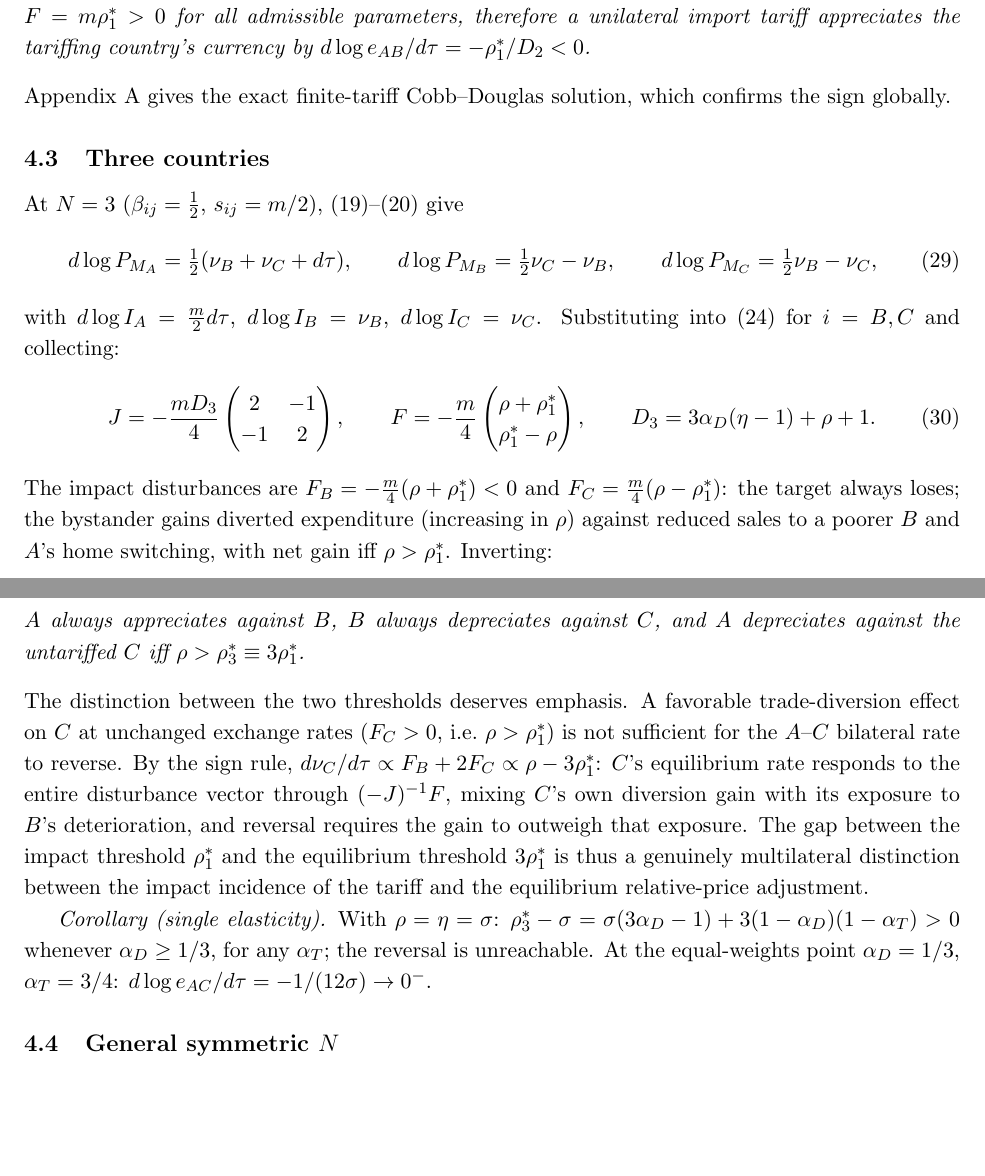
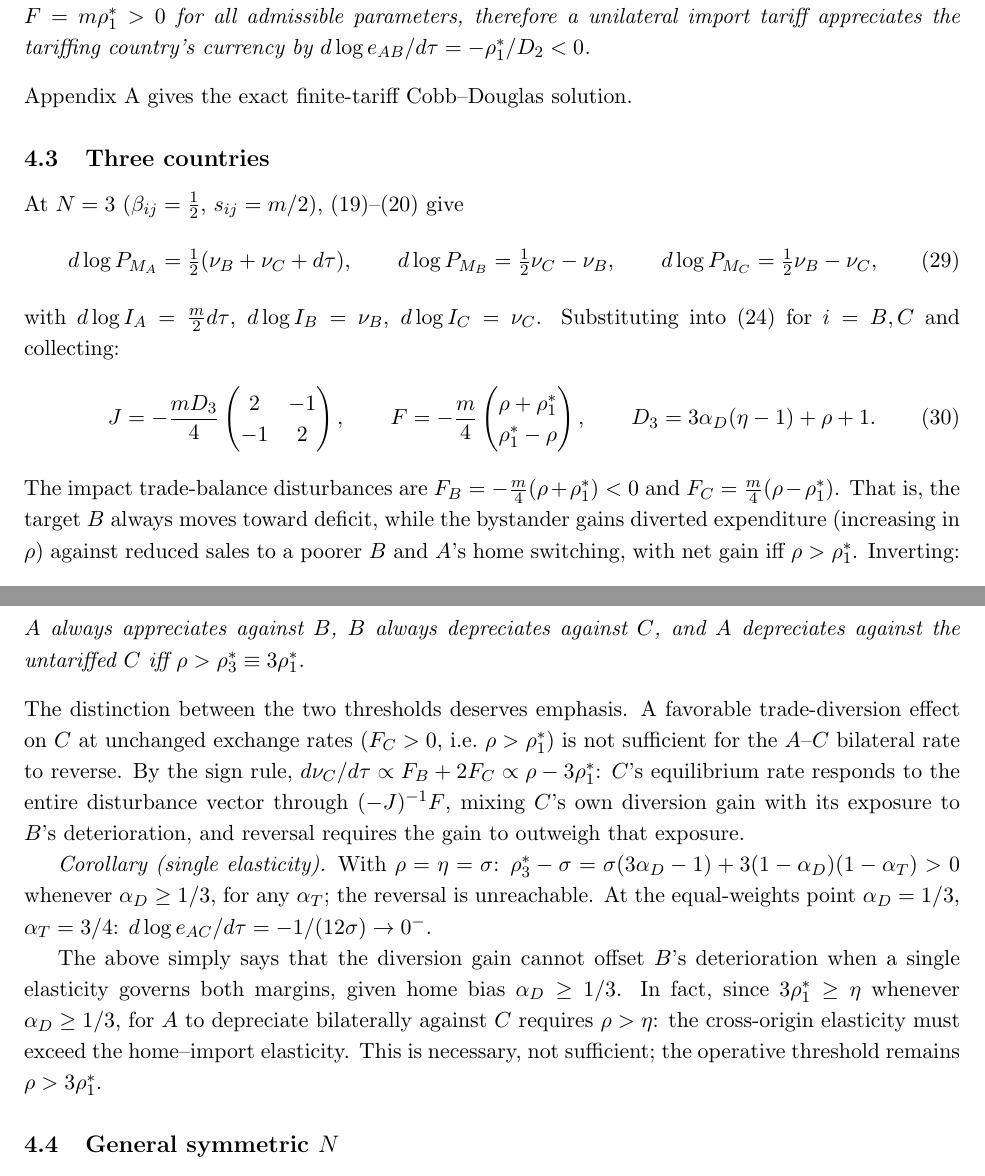
Before and after one commit to jasonzhixinglu/tariff-exchange-rates, a LaTeX document (notes/model_derivations.tex): two parts of pages 6 and 7 of 13, joined at a grey line, cut so that both start at the same text, the shorter picture padded with empty space. Compiled offline with pdfLaTeX.

Commit message:
docs: correct direction and scope of rho > eta necessary condition; accept N=3 trims
Co-Authored-By: Claude Fable 5 <noreply@anthropic.com>

```diff
--- a/notes/model_derivations.tex
+++ b/notes/model_derivations.tex
@@ -259,7 +259,7 @@ At $N = 2$, the multilateral Marshall--Lerner condition \eqref{eq:invpos} is equ
 \label{res:2c}
 \end{result}
 
-\noindent Appendix A gives the exact finite-tariff Cobb--Douglas solution, which confirms the sign globally.
+\noindent Appendix A gives the exact finite-tariff Cobb--Douglas solution.
 
 \subsection{Three countries}
 
@@ -279,7 +279,7 @@ F = -\frac{m}{4}\begin{pmatrix} \rho + \rho_1^* \\ \rho_1^* - \rho \end{pmatrix}
 D_3 = 3\alpha_D(\eta-1) + \rho + 1 .
 \label{eq:3c-JF}
 \end{equation}
-The impact disturbances are $F_B = -\tfrac{m}{4}(\rho + \rho_1^*) < 0$ and $F_C = \tfrac{m}{4}(\rho - \rho_1^*)$: the target always loses; the bystander gains diverted expenditure (increasing in $\rho$) against reduced sales to a poorer $B$ and $A$'s home switching, with net gain iff $\rho > \rho_1^*$. Inverting:
+The impact trade-balance disturbances are $F_B = -\tfrac{m}{4}(\rho + \rho_1^*) < 0$ and $F_C = \tfrac{m}{4}(\rho - \rho_1^*)$. That is, the target $B$ always moves toward deficit, while the bystander gains diverted expenditure (increasing in $\rho$) against reduced sales to a poorer $B$ and $A$'s home switching, with net gain iff $\rho > \rho_1^*$. Inverting:
 \begin{equation}
 \begin{pmatrix} \nu_B \\ \nu_C \end{pmatrix}
 = (-J)^{-1} F\, d\tau
@@ -305,9 +305,11 @@ $A$ always appreciates against $B$, $B$ always depreciates against $C$, and $A$
 \label{res:3c}
 \end{result}
 
-\noindent The distinction between the two thresholds deserves emphasis. A favorable trade-diversion effect on $C$ at unchanged exchange rates ($F_C > 0$, i.e.\ $\rho > \rho_1^*$) is not sufficient for the $A$--$C$ bilateral rate to reverse. By the sign rule, $d\nu_C/d\tau \propto F_B + 2F_C \propto \rho - 3\rho_1^*$: $C$'s equilibrium rate responds to the entire disturbance vector through $(-J)^{-1}F$, mixing $C$'s own diversion gain with its exposure to $B$'s deterioration, and reversal requires the gain to outweigh that exposure. The gap between the impact threshold $\rho_1^*$ and the equilibrium threshold $3\rho_1^*$ is thus a genuinely multilateral distinction between the impact incidence of the tariff and the equilibrium relative-price adjustment.
+\noindent The distinction between the two thresholds deserves emphasis. A favorable trade-diversion effect on $C$ at unchanged exchange rates ($F_C > 0$, i.e.\ $\rho > \rho_1^*$) is not sufficient for the $A$--$C$ bilateral rate to reverse. By the sign rule, $d\nu_C/d\tau \propto F_B + 2F_C \propto \rho - 3\rho_1^*$: $C$'s equilibrium rate responds to the entire disturbance vector through $(-J)^{-1}F$, mixing $C$'s own diversion gain with its exposure to $B$'s deterioration, and reversal requires the gain to outweigh that exposure.
 
 \emph{Corollary (single elasticity).} With $\rho = \eta = \sigma$: $\rho_3^* - \sigma = \sigma(3\alpha_D - 1) + 3(1-\alpha_D)(1-\alpha_T) > 0$ whenever $\alpha_D \geq 1/3$, for any $\alpha_T$; the reversal is unreachable. At the equal-weights point $\alpha_D = 1/3$, $\alpha_T = 3/4$: $d\log e_{AC}/d\tau = -1/(12\sigma) \to 0^-$.
+
+The above simply says that the diversion gain cannot offset $B$'s deterioration when a single elasticity governs both margins, given home bias $\alpha_D \geq 1/3$. In fact, since $3\rho_1^* \geq \eta$ whenever $\alpha_D \geq 1/3$, for $A$ to depreciate bilaterally against $C$ requires $\rho > \eta$: the cross-origin elasticity must exceed the home--import elasticity. This is necessary, not sufficient; the operative threshold remains $\rho > 3\rho_1^*$.
 
 \subsection{General symmetric $N$}
 
```
Also changed, not shown: REVISION_CHANGES.md (+4 -0 lines), notes/model_derivations.pdf.
